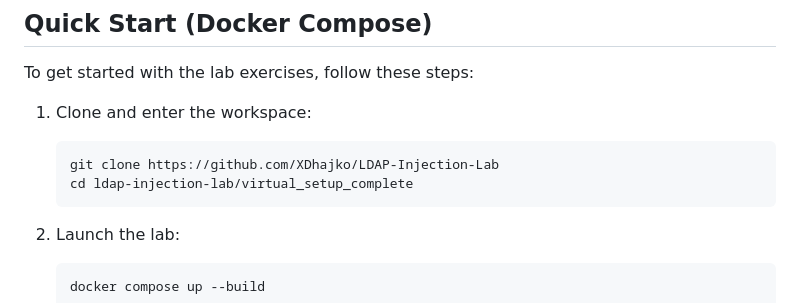
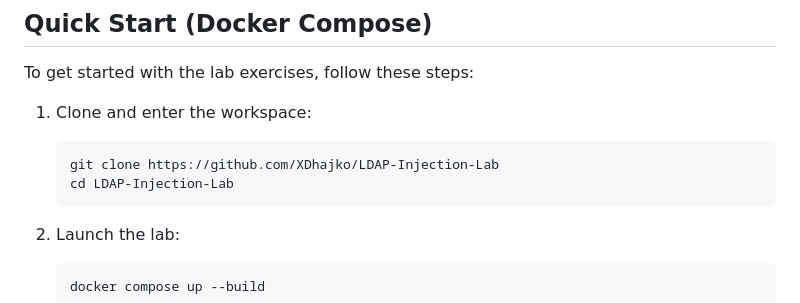
Before and after one commit to XDhajko/LDAP-Injection-Lab, a Markdown page: README.md, the part around the change. Drawn GitHub-style.

Commit message:
Fix directory path in README for cloning repo

````diff
--- a/README.md
+++ b/README.md
@@ -11,7 +11,7 @@ To get started with the lab exercises, follow these steps:
 1. Clone and enter the workspace:
    ```bash
    git clone https://github.com/XDhajko/LDAP-Injection-Lab
-   cd ldap-injection-lab/virtual_setup_complete
+   cd LDAP-Injection-Lab
    ```
 2. Launch the lab:
    ```bash
````
